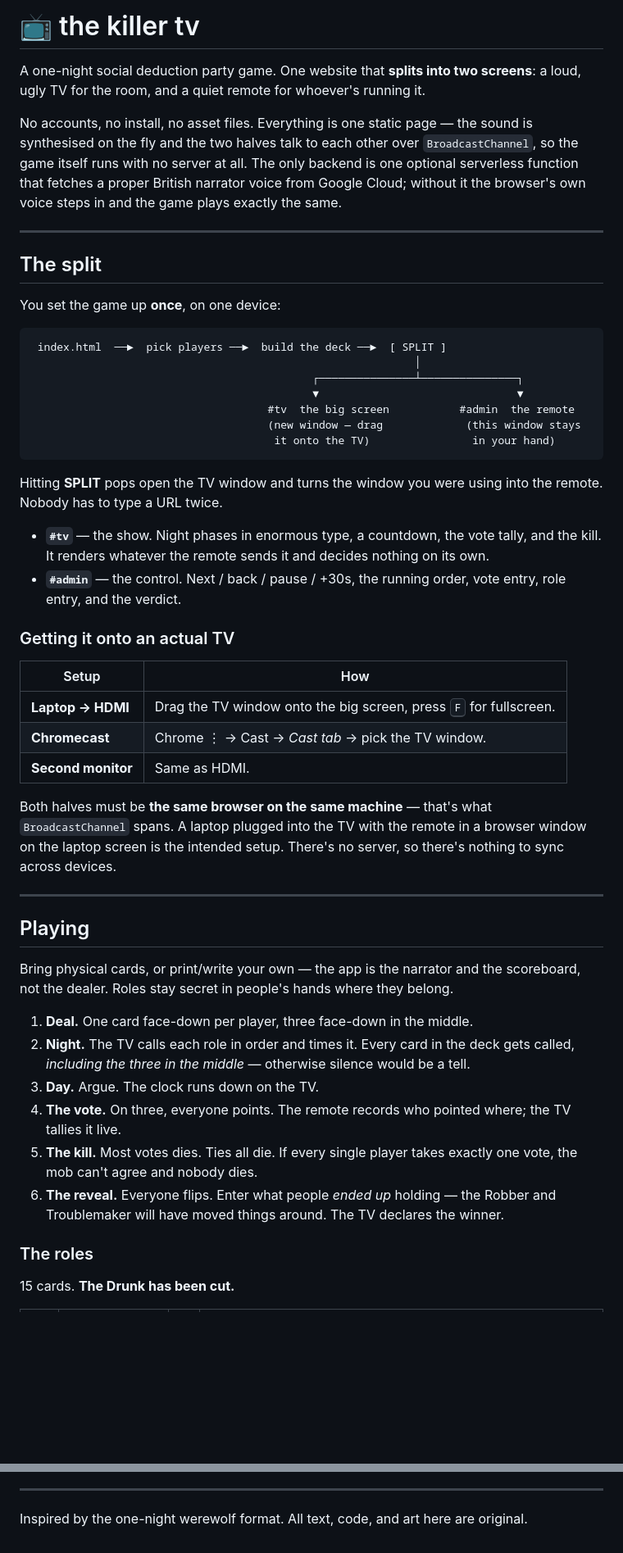
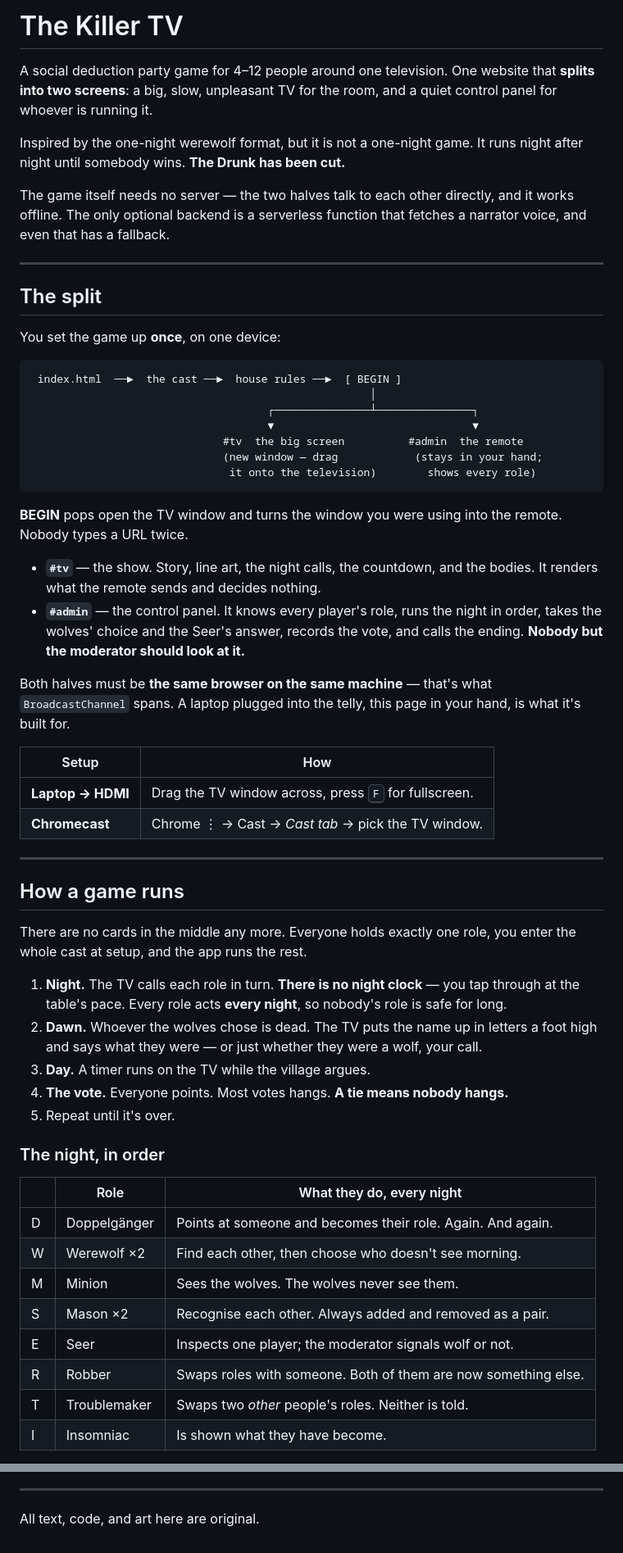
Before and after one commit to e0190/the-killer-tv, a Markdown page: README.md, 2 parts joined by grey strips. Shown at 82% size. Drawn GitHub-style; blank space fills up the shorter version.

Commit message:
auto-sync 2026-08-13 11:47:16

````diff
--- a/README.md
+++ b/README.md
@@ -1,13 +1,15 @@
-# 📺 the killer tv
+# The Killer TV
 
-A one-night social deduction party game. One website that **splits into two screens**: a
-loud, ugly TV for the room, and a quiet remote for whoever's running it.
+A social deduction party game for 4–12 people around one television. One website
+that **splits into two screens**: a big, slow, unpleasant TV for the room, and a
+quiet control panel for whoever is running it.
 
-No accounts, no install, no asset files. Everything is one static page — the sound is
-synthesised on the fly and the two halves talk to each other over `BroadcastChannel`, so the
-game itself runs with no server at all. The only backend is one optional serverless function
-that fetches a proper British narrator voice from Google Cloud; without it the browser's own
-voice steps in and the game plays exactly the same.
+Inspired by the one-night werewolf format, but it is not a one-night game. It runs
+night after night until somebody wins. **The Drunk has been cut.**
+
+The game itself needs no server — the two halves talk to each other directly, and
+it works offline. The only optional backend is a serverless function that fetches
+a narrator voice, and even that has a fallback.
 
 ---
 
@@ -16,54 +18,59 @@ voice steps in and the game plays exactly the same.
 You set the game up **once**, on one device:
 
 ```
- index.html  ──►  pick players ──►  build the deck ──►  [ SPLIT ]
-                                                            │
-                                            ┌───────────────┴───────────────┐
-                                            ▼                               ▼
-                                     #tv  the big screen           #admin  the remote
-                                     (new window — drag             (this window stays
-                                      it onto the TV)                in your hand)
+ index.html  ──►  the cast ──►  house rules ──►  [ BEGIN ]
+                                                     │
+                                     ┌───────────────┴───────────────┐
+                                     ▼                               ▼
+                              #tv  the big screen          #admin  the remote
+                              (new window — drag            (stays in your hand;
+                               it onto the television)        shows every role)
 ```
 
-Hitting **SPLIT** pops open the TV window and turns the window you were using into the
-remote. Nobody has to type a URL twice.
+**BEGIN** pops open the TV window and turns the window you were using into the
+remote. Nobody types a URL twice.
 
-- **`#tv`** — the show. Night phases in enormous type, a countdown, the vote tally, and the
-  kill. It renders whatever the remote sends it and decides nothing on its own.
-- **`#admin`** — the control. Next / back / pause / +30s, the running order, vote entry,
-  role entry, and the verdict.
+- **`#tv`** — the show. Story, line art, the night calls, the countdown, and the
+  bodies. It renders what the remote sends and decides nothing.
+- **`#admin`** — the control panel. It knows every player's role, runs the night
+  in order, takes the wolves' choice and the Seer's answer, records the vote, and
+  calls the ending. **Nobody but the moderator should look at it.**
 
-### Getting it onto an actual TV
+Both halves must be **the same browser on the same machine** — that's what
+`BroadcastChannel` spans. A laptop plugged into the telly, this page in your hand,
+is what it's built for.
 
 | Setup | How |
 | --- | --- |
-| **Laptop → HDMI** | Drag the TV window onto the big screen, press <kbd>F</kbd> for fullscreen. |
+| **Laptop → HDMI** | Drag the TV window across, press <kbd>F</kbd> for fullscreen. |
 | **Chromecast** | Chrome ⋮ → Cast → *Cast tab* → pick the TV window. |
-| **Second monitor** | Same as HDMI. |
-
-Both halves must be **the same browser on the same machine** — that's what `BroadcastChannel`
-spans. A laptop plugged into the TV with the remote in a browser window on the laptop screen
-is the intended setup. There's no server, so there's nothing to sync across devices.
 
 ---
 
-## Playing
+## How a game runs
 
-Bring physical cards, or print/write your own — the app is the narrator and the scoreboard,
-not the dealer. Roles stay secret in people's hands where they belong.
+There are no cards in the middle any more. Everyone holds exactly one role, you
+enter the whole cast at setup, and the app runs the rest.
 
-1. **Deal.** One card face-down per player, three face-down in the middle.
-2. **Night.** The TV calls each role in order and times it. Every card in the deck gets
-   called, *including the three in the middle* — otherwise silence would be a tell.
-3. **Day.** Argue. The clock runs down on the TV.
-4. **The vote.** On three, everyone points. The remote records who pointed where; the TV
-   tallies it live.
-5. **The kill.** Most votes dies. Ties all die. If every single player takes exactly one
-   vote, the mob can't agree and nobody dies.
-6. **The reveal.** Everyone flips. Enter what people *ended up* holding — the Robber and
-   Troublemaker will have moved things around. The TV declares the winner.
+1. **Night.** The TV calls each role in turn. **There is no night clock** — you tap
+   through at the table's pace. Every role acts **every night**, so nobody's role is
+   safe for long.
+2. **Dawn.** Whoever the wolves chose is dead. The TV puts the name up in letters a
+   foot high and says what they were — or just whether they were a wolf, your call.
+3. **Day.** A timer runs on the TV while the village argues.
+4. **The vote.** Everyone points. Most votes hangs. **A tie means nobody hangs.**
+5. Repeat until it's over.
 
-### The roles
+### The night, in order
 
-15 cards. **The Drunk has been cut.**
+| | Role | What they do, every night |
+| --- | --- | --- |
+| D | Doppelgänger | Points at someone and becomes their role. Again. And again. |
+| W | Werewolf ×2 | Find each other, then choose who doesn't see morning. |
+| M | Minion | Sees the wolves. The wolves never see them. |
+| S | Mason ×2 | Recognise each other. Always added and removed as a pair. |
+| E | Seer | Inspects one player; the moderator signals wolf or not. |
+| R | Robber | Swaps roles with someone. Both of them are now something else. |
+| T | Troublemaker | Swaps two *other* people's roles. Neither is told. |
+| I | Insomniac | Is shown what they have become. |
 
@@ -201,4 +168,4 @@ someone has interacted with it.
 
 ---
 
-Inspired by the one-night werewolf format. All text, code, and art here are original.
+All text, code, and art here are original.
````
Also changed, not shown: other parts of README.md (+50 -90 lines).
